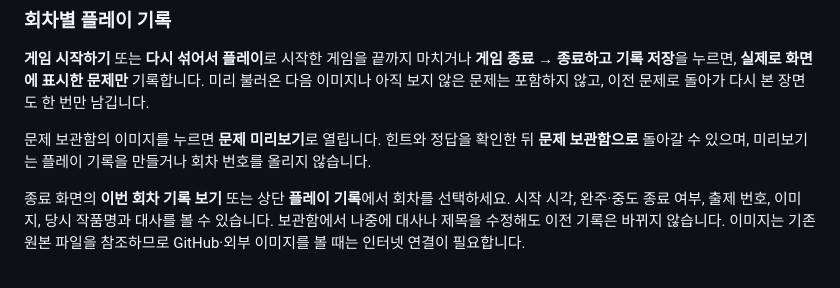
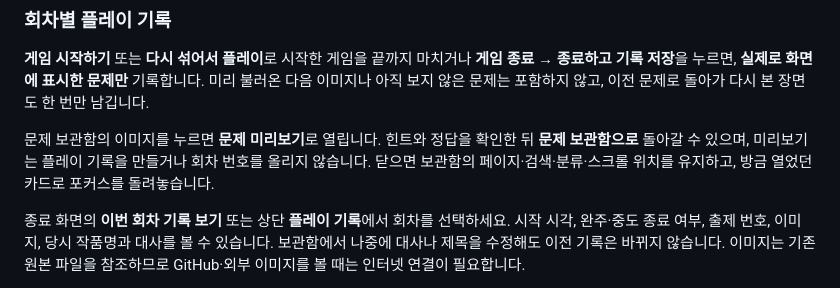
Before and after one commit to highsun9941/show, a Markdown page: README.md, the part around the change. GitHub-like rendering.

Commit message:
Document returning to the same library position after preview

```diff
--- a/README.md
+++ b/README.md
@@ -86,7 +86,7 @@
 
 **게임 시작하기** 또는 **다시 섞어서 플레이**로 시작한 게임을 끝까지 마치거나 **게임 종료 → 종료하고 기록 저장**을 누르면, **실제로 화면에 표시한 문제만** 기록합니다. 미리 불러온 다음 이미지나 아직 보지 않은 문제는 포함하지 않고, 이전 문제로 돌아가 다시 본 장면도 한 번만 남깁니다.
 
-문제 보관함의 이미지를 누르면 **문제 미리보기**로 열립니다. 힌트와 정답을 확인한 뒤 **문제 보관함으로** 돌아갈 수 있으며, 미리보기는 플레이 기록을 만들거나 회차 번호를 올리지 않습니다.
+문제 보관함의 이미지를 누르면 **문제 미리보기**로 열립니다. 힌트와 정답을 확인한 뒤 **문제 보관함으로** 돌아갈 수 있으며, 미리보기는 플레이 기록을 만들거나 회차 번호를 올리지 않습니다. 닫으면 보관함의 페이지·검색·분류·스크롤 위치를 유지하고, 방금 열었던 카드로 포커스를 돌려놓습니다.
 
 종료 화면의 **이번 회차 기록 보기** 또는 상단 **플레이 기록**에서 회차를 선택하세요. 시작 시각, 완주·중도 종료 여부, 출제 번호, 이미지, 당시 작품명과 대사를 볼 수 있습니다. 보관함에서 나중에 대사나 제목을 수정해도 이전 기록은 바뀌지 않습니다. 이미지는 기존 원본 파일을 참조하므로 GitHub·외부 이미지를 볼 때는 인터넷 연결이 필요합니다.
 
```
